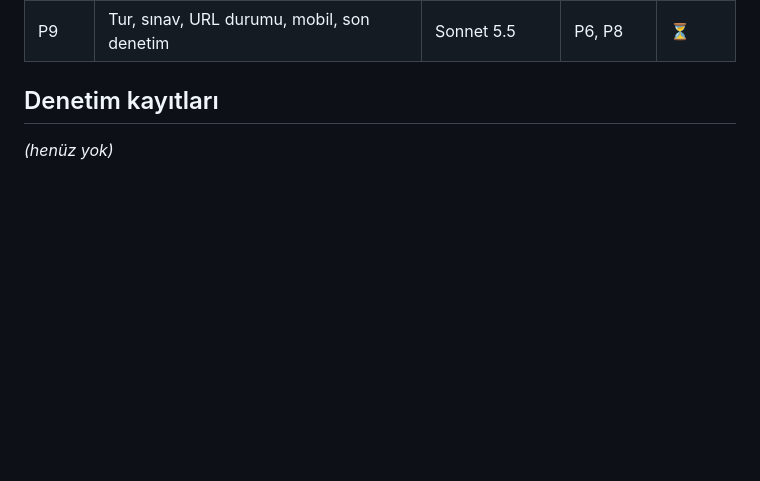
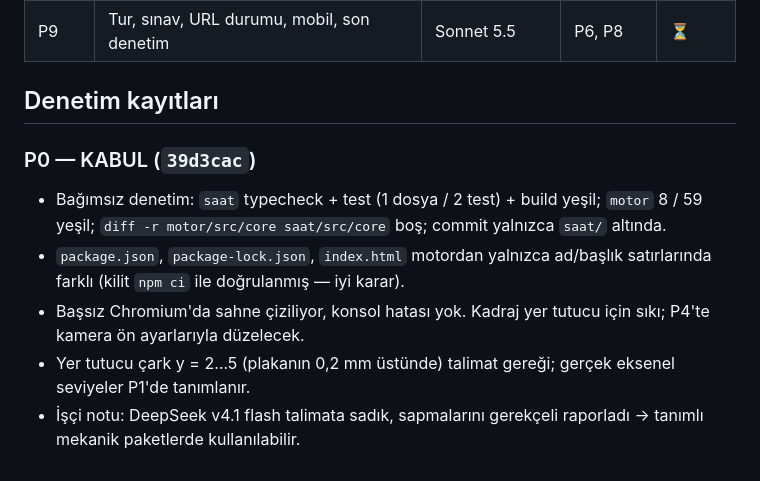
Before and after one commit to Nimueh00/mekanik-modeller, a Markdown page: PLAN.md, the part around one of its changes. Drawn GitHub-style; blank space fills up the shorter version.

Commit message:
docs(plan): P0 kabul, P1 işçide
Co-Authored-By: Claude Opus 5.5 <noreply@anthropic.com>
Claude-Session: https://claude.ai/code/session_01BfVkCXAtTJvhtsXqpZCaaG

```diff
--- a/PLAN.md
+++ b/PLAN.md
@@ -38,4 +38,9 @@ Durum: ⏳ bekliyor · 🔨 işçide · 🔍 denetimde · ✅ kabul · ❌ ret
 
 ## Denetim kayıtları
 
-_(henüz yok)_
+### P0 — KABUL (`39d3cac`)
+- Bağımsız denetim: `saat` typecheck + test (1 dosya / 2 test) + build yeşil; `motor` 8 / 59 yeşil; `diff -r motor/src/core saat/src/core` boş; commit yalnızca `saat/` altında.
+- `package.json`, `package-lock.json`, `index.html` motordan yalnızca ad/başlık satırlarında farklı (kilit `npm ci` ile doğrulanmış — iyi karar).
+- Başsız Chromium'da sahne çiziliyor, konsol hatası yok. Kadraj yer tutucu için sıkı; P4'te kamera ön ayarlarıyla düzelecek.
+- Yer tutucu çark y = 2…5 (plakanın 0,2 mm üstünde) talimat gereği; gerçek eksenel seviyeler P1'de tanımlanır.
+- İşçi notu: DeepSeek v4.1 flash talimata sadık, sapmalarını gerekçeli raporladı → tanımlı mekanik paketlerde kullanılabilir.
```
Also changed, not shown: other parts of PLAN.md (+2 -2 lines).
